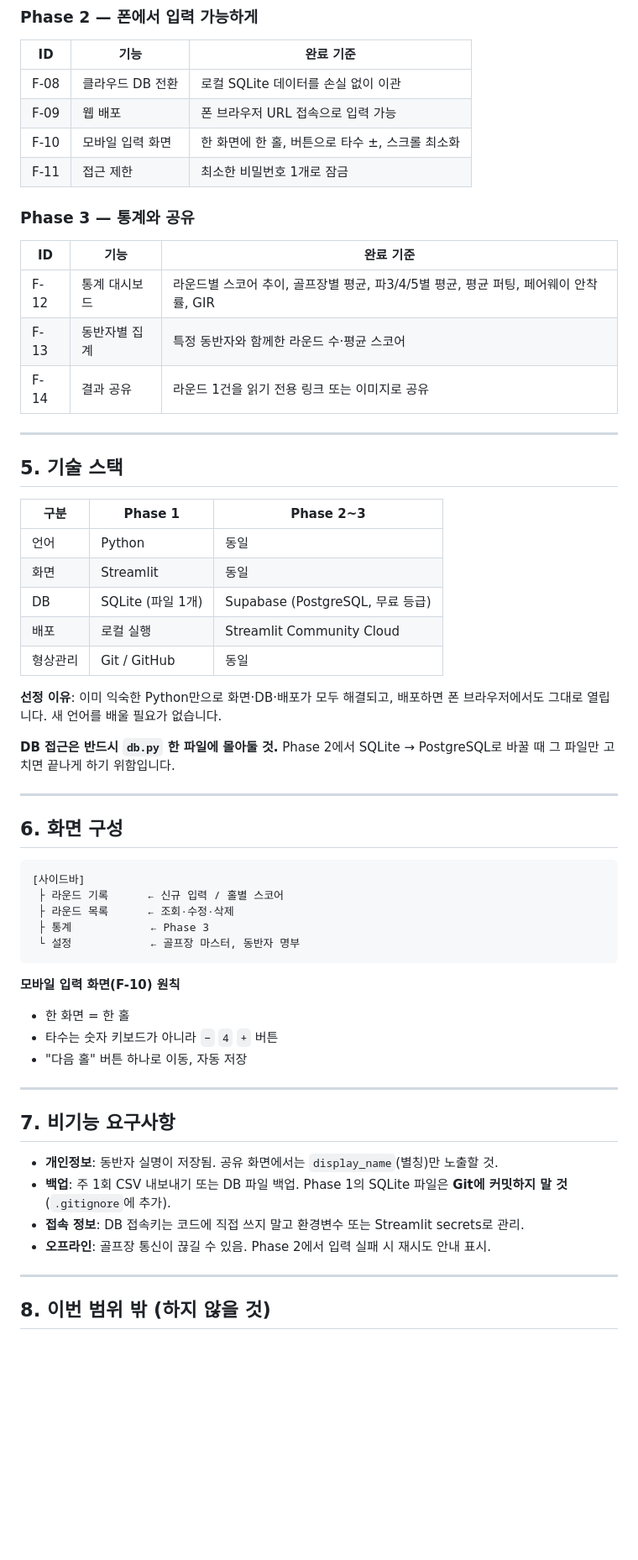
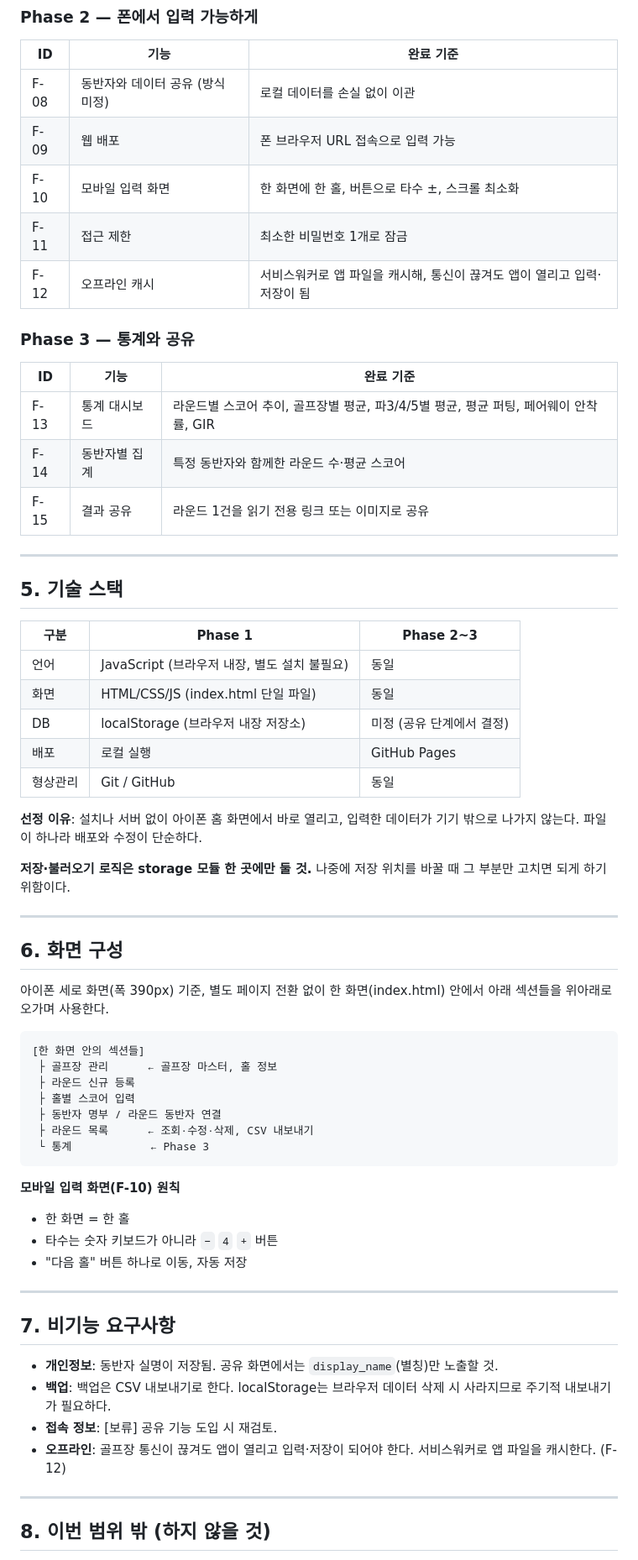
Before and after one commit to hspyo1/golf-recording, a Markdown page: golf-recording-spec.md, the part around one of its changes. Shown at 84% size. Drawn GitHub-style; blank space fills up the shorter version.

Commit message:
[docs] spec.md를 현재 스택(정적 HTML+localStorage)에 맞게 갱신
- 스택 변경 이력 섹션 신설
- 5장 기술 스택을 Python/Streamlit/SQLite에서 JS/HTML/localStorage로 교체
- F-08을 클라우드 DB 전환에서 동반자 데이터 공유(방식 미정)로 변경
- 오프라인 캐시를 F-12로 신설, Phase 3 번호를 F-13~F-15로 조정
- F-09 배포처를 Streamlit Community Cloud에서 GitHub Pages로 변경
- 7장 백업/접속정보/오프라인 항목을 새 스택 기준으로 재작성
- 6장 화면 구성을 사이드바 구조에서 단일 화면 구조로 재작성
- 부록 용어에서 Streamlit Community Cloud를 GitHub Pages로 교체

````diff
--- a/golf-recording-spec.md
+++ b/golf-recording-spec.md
@@ -127,18 +133,19 @@
 
 | ID | 기능 | 완료 기준 |
 |---|---|---|
-| F-08 | 클라우드 DB 전환 | 로컬 SQLite 데이터를 손실 없이 이관 |
+| F-08 | 동반자와 데이터 공유 (방식 미정) | 로컬 데이터를 손실 없이 이관 |
 | F-09 | 웹 배포 | 폰 브라우저 URL 접속으로 입력 가능 |
 | F-10 | 모바일 입력 화면 | 한 화면에 한 홀, 버튼으로 타수 ±, 스크롤 최소화 |
 | F-11 | 접근 제한 | 최소한 비밀번호 1개로 잠금 |
+| F-12 | 오프라인 캐시 | 서비스워커로 앱 파일을 캐시해, 통신이 끊겨도 앱이 열리고 입력·저장이 됨 |
 
 ### Phase 3 — 통계와 공유
 
 | ID | 기능 | 완료 기준 |
 |---|---|---|
-| F-12 | 통계 대시보드 | 라운드별 스코어 추이, 골프장별 평균, 파3/4/5별 평균, 평균 퍼팅, 페어웨이 안착률, GIR |
-| F-13 | 동반자별 집계 | 특정 동반자와 함께한 라운드 수·평균 스코어 |
-| F-14 | 결과 공유 | 라운드 1건을 읽기 전용 링크 또는 이미지로 공유 |
+| F-13 | 통계 대시보드 | 라운드별 스코어 추이, 골프장별 평균, 파3/4/5별 평균, 평균 퍼팅, 페어웨이 안착률, GIR |
+| F-14 | 동반자별 집계 | 특정 동반자와 함께한 라운드 수·평균 스코어 |
+| F-15 | 결과 공유 | 라운드 1건을 읽기 전용 링크 또는 이미지로 공유 |
 
 ---
 
@@ -146,26 +153,30 @@
 
 | 구분 | Phase 1 | Phase 2~3 |
 |---|---|---|
-| 언어 | Python | 동일 |
-| 화면 | Streamlit | 동일 |
-| DB | SQLite (파일 1개) | Supabase (PostgreSQL, 무료 등급) |
-| 배포 | 로컬 실행 | Streamlit Community Cloud |
+| 언어 | JavaScript (브라우저 내장, 별도 설치 불필요) | 동일 |
+| 화면 | HTML/CSS/JS (index.html 단일 파일) | 동일 |
+| DB | localStorage (브라우저 내장 저장소) | 미정 (공유 단계에서 결정) |
+| 배포 | 로컬 실행 | GitHub Pages |
 | 형상관리 | Git / GitHub | 동일 |
 
-**선정 이유**: 이미 익숙한 Python만으로 화면·DB·배포가 모두 해결되고, 배포하면 폰 브라우저에서도 그대로 열립니다. 새 언어를 배울 필요가 없습니다.
+**선정 이유**: 설치나 서버 없이 아이폰 홈 화면에서 바로 열리고, 입력한 데이터가 기기 밖으로 나가지 않는다. 파일이 하나라 배포와 수정이 단순하다.
 
-**DB 접근은 반드시 `db.py` 한 파일에 몰아둘 것.** Phase 2에서 SQLite → PostgreSQL로 바꿀 때 그 파일만 고치면 끝나게 하기 위함입니다.
+**저장·불러오기 로직은 storage 모듈 한 곳에만 둘 것.** 나중에 저장 위치를 바꿀 때 그 부분만 고치면 되게 하기 위함이다.
 
 ---
 
 ## 6. 화면 구성
 
+아이폰 세로 화면(폭 390px) 기준, 별도 페이지 전환 없이 한 화면(index.html) 안에서 아래 섹션들을 위아래로 오가며 사용한다.
+
 ```
-[사이드바]
- ├ 라운드 기록      ← 신규 입력 / 홀별 스코어
- ├ 라운드 목록      ← 조회·수정·삭제
- ├ 통계            ← Phase 3
- └ 설정            ← 골프장 마스터, 동반자 명부
+[한 화면 안의 섹션들]
+ ├ 골프장 관리      ← 골프장 마스터, 홀 정보
+ ├ 라운드 신규 등록
+ ├ 홀별 스코어 입력
+ ├ 동반자 명부 / 라운드 동반자 연결
+ ├ 라운드 목록      ← 조회·수정·삭제, CSV 내보내기
+ └ 통계            ← Phase 3
 ```
 
 **모바일 입력 화면(F-10) 원칙**
@@ -178,9 +189,9 @@
 ## 7. 비기능 요구사항
 
 - **개인정보**: 동반자 실명이 저장됨. 공유 화면에서는 `display_name`(별칭)만 노출할 것.
-- **백업**: 주 1회 CSV 내보내기 또는 DB 파일 백업. Phase 1의 SQLite 파일은 **Git에 커밋하지 말 것**(`.gitignore`에 추가).
-- **접속 정보**: DB 접속키는 코드에 직접 쓰지 말고 환경변수 또는 Streamlit secrets로 관리.
-- **오프라인**: 골프장 통신이 끊길 수 있음. Phase 2에서 입력 실패 시 재시도 안내 표시.
+- **백업**: 백업은 CSV 내보내기로 한다. localStorage는 브라우저 데이터 삭제 시 사라지므로 주기적 내보내기가 필요하다.
+- **접속 정보**: [보류] 공유 기능 도입 시 재검토.
+- **오프라인**: 골프장 통신이 끊겨도 앱이 열리고 입력·저장이 되어야 한다. 서비스워커로 앱 파일을 캐시한다. (F-12)
 
 ---
 
````
Also changed, not shown: other parts of golf-recording-spec.md (+8 -2 lines).
